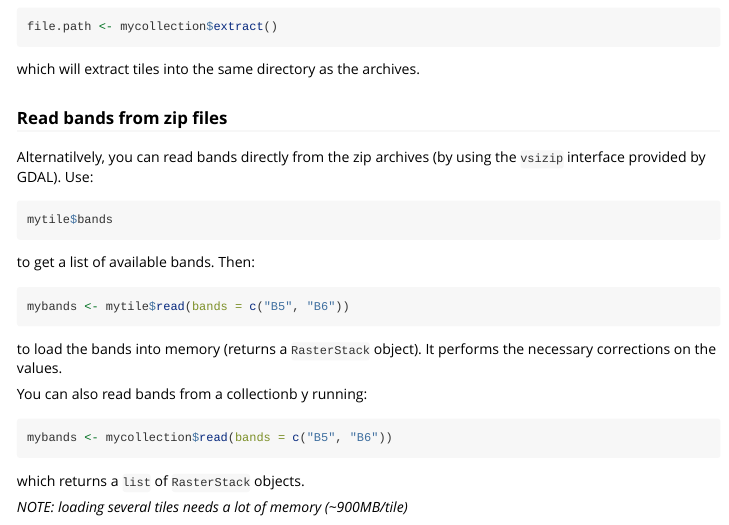
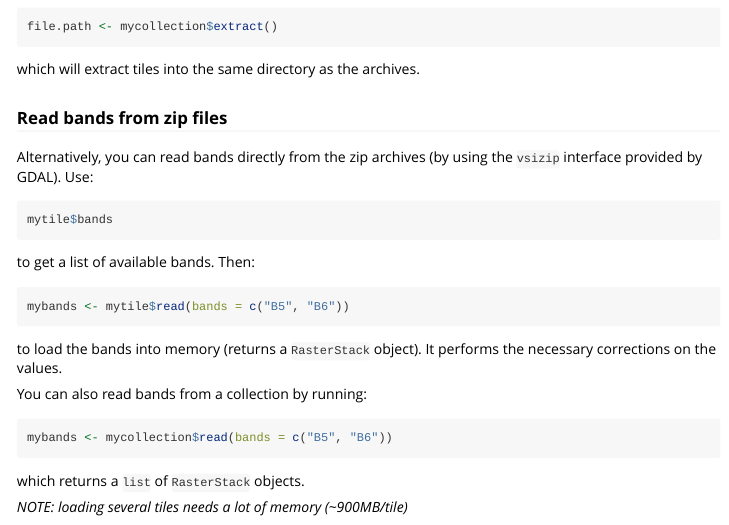
Before and after one commit to norival/theiaR, an R Markdown document (vignettes/quick-start.Rmd): the page in a window 1100 px wide, from 2920 px down. Rendered offline with R 4.5, knitr and Pandoc, with nearby package versions; some code elsewhere in the file could not run offline.

Commit message:
fix spelling and update WORDLIST

````diff
--- a/vignettes/quick-start.Rmd
+++ b/vignettes/quick-start.Rmd
@@ -213,7 +213,7 @@ which will extract tiles into the same directory as the archives.
 
 ### Read bands from zip files
 
-Alternatilvely, you can read bands directly from the zip archives (by using the
+Alternatively, you can read bands directly from the zip archives (by using the
 `vsizip` interface provided by GDAL). Use:
 
 ```{r , eval=FALSE}
@@ -229,7 +229,7 @@ mybands <- mytile$read(bands = c("B5", "B6"))
 to load the bands into memory (returns a `RasterStack` object). It performs the
 necessary corrections on the values.
 
-You can also read bands from a collectionb y running:
+You can also read bands from a collection by running:
 
 ```{r , eval=FALSE}
 mybands <- mycollection$read(bands = c("B5", "B6"))
````
Also changed, not shown: README.md, 1 other file.
